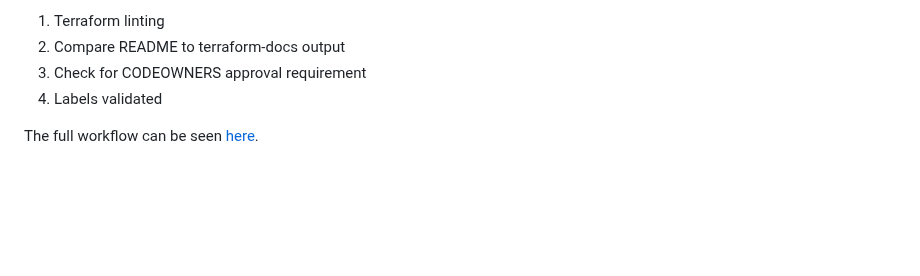
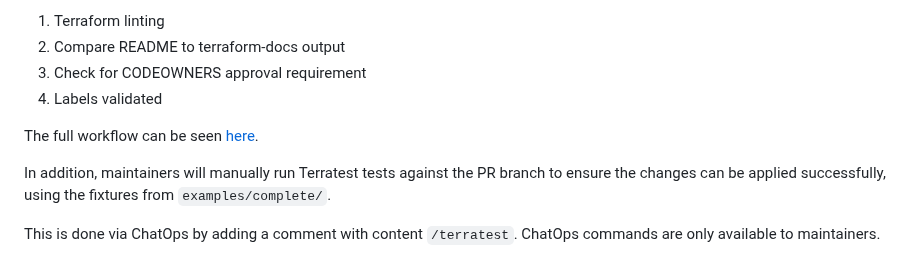
Before and after one commit to cloudposse/.github, a Markdown page: CONTRIBUTING.md, the part around the change. Rendered like a GitHub page; blank space fills up the shorter version.

Commit message:
Add note about Terratest chatops command

```diff
--- a/CONTRIBUTING.md
+++ b/CONTRIBUTING.md
@@ -200,3 +200,9 @@ Currently PR approval for Terraform modules is subject to the following checks.
 4. Labels validated
 
 The full workflow can be seen [here](https://github.com/cloudposse/github-actions-workflows-terraform-module/blob/main/.github/workflows/feature-branch.yml).
+
+In addition, maintainers will manually run Terratest tests against the PR branch to ensure the
+changes can be applied successfully, using the fixtures from `examples/complete/`.
+
+This is done via ChatOps by adding a comment with content `/terratest`. ChatOps commands are only
+available to maintainers.
```
